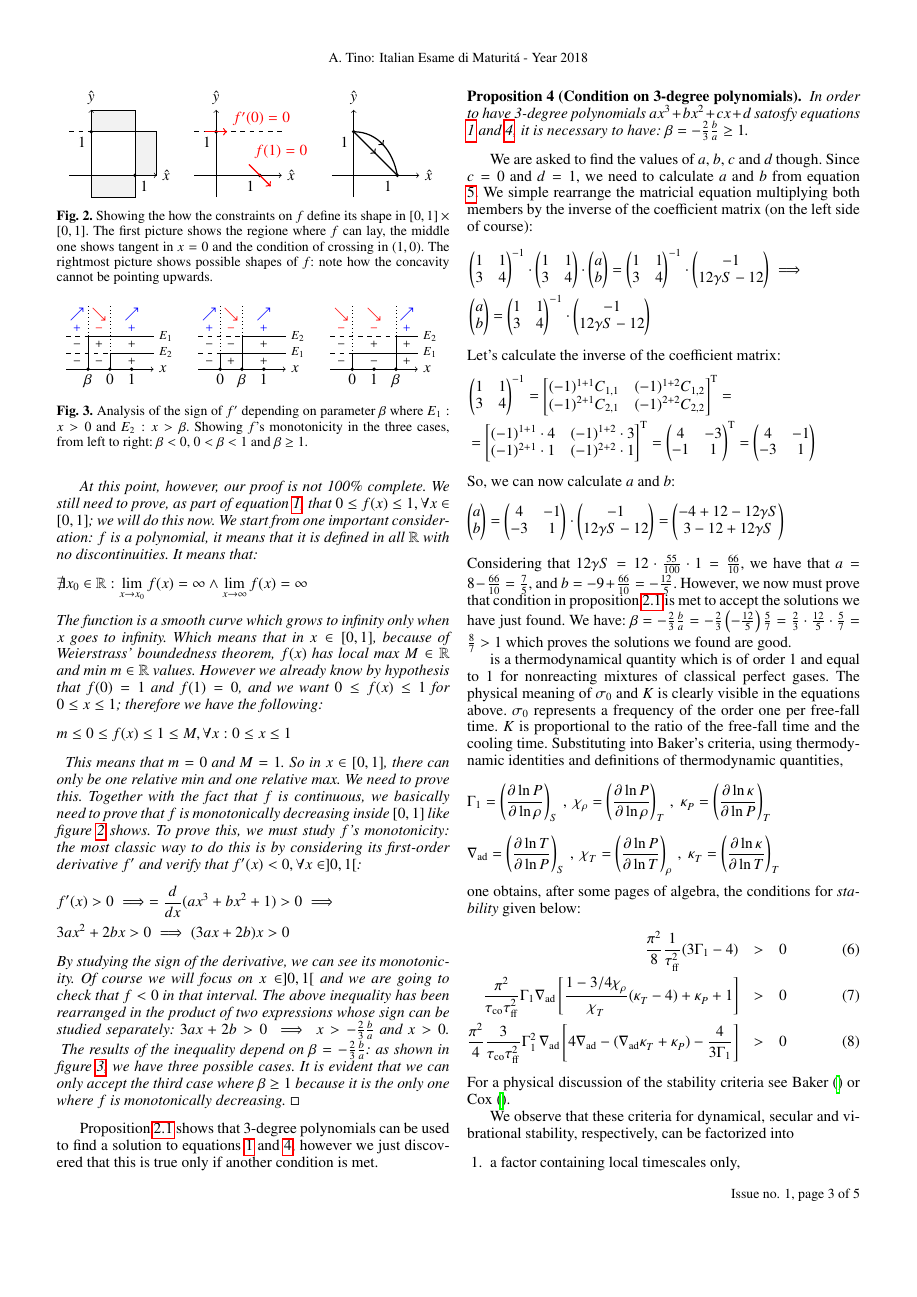
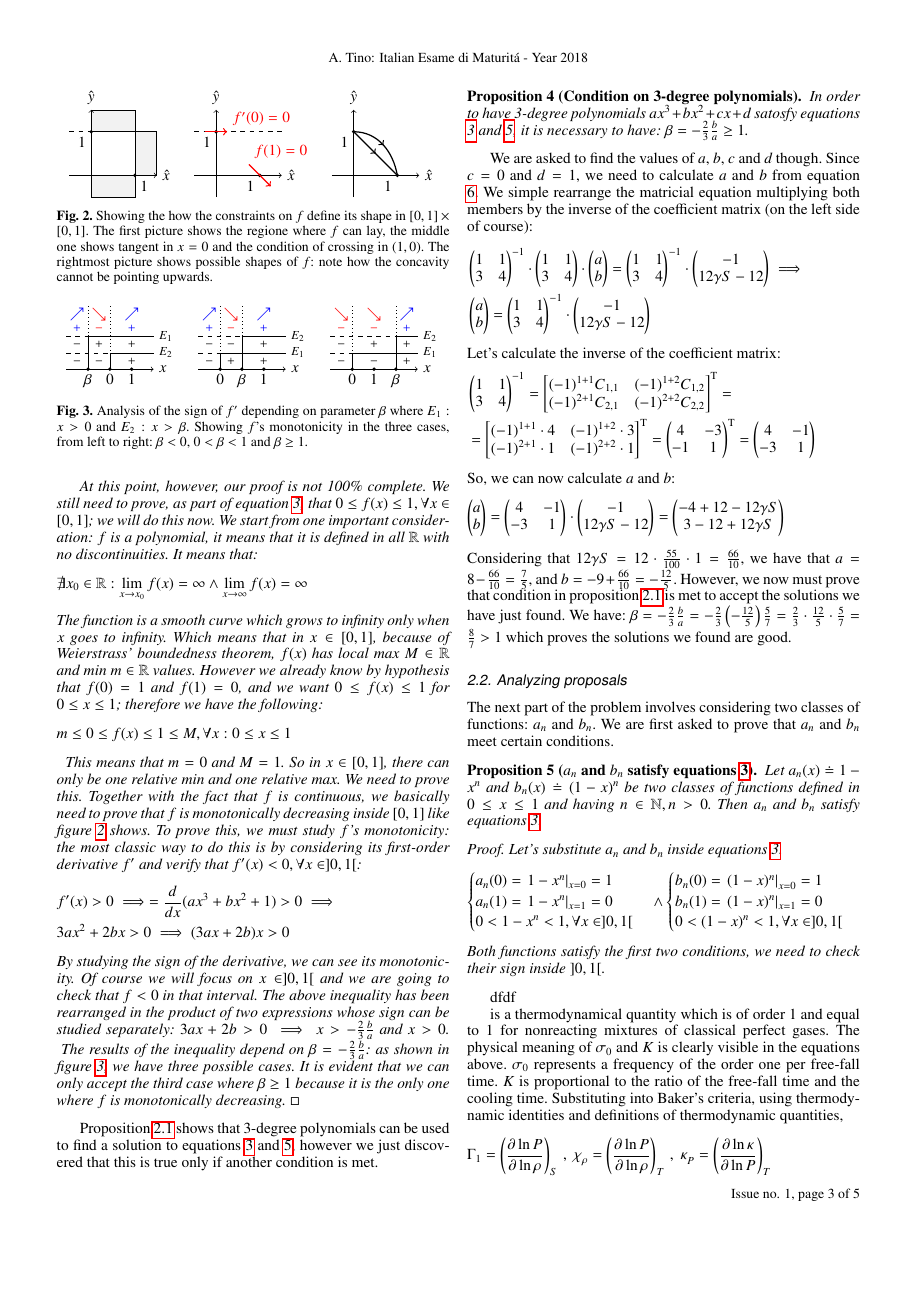
Before and after one commit to the-second-trial/the-second-trial, a LaTeX document (src/2018/i043/index.tex, which reads src/2018/i043/ch-p1.tex): page 3 of 5. Compiled offline with pdfLaTeX.

Commit message:
Advances on third part of problem 1

```diff
--- a/src/2018/i043/ch-p1.tex
+++ b/src/2018/i043/ch-p1.tex
@@ -397,3 +399,32 @@ is met to accept the solutions we have just found. We have:
 $\beta = -\frac{2}{3}\frac{b}{a} = -\frac{2}{3}\left(-\frac{12}{5}\right)\frac{5}{7} =
  \frac{2}{3}\cdot\frac{12}{5}\cdot\frac{5}{7} = \frac{8}{7} > 1$ which proves
 the solutions we found are good.
+
+\subsection{Analyzing proposals}
+\label{sec:c1p2}
+The next part of the problem involves considering two classes of functions:
+$a_n$ and $b_n$. We are first asked to prove that $a_n$ and $b_n$
+meet certain conditions.
+\begin{proposition}[$a_n$ and $b_n$ satisfy equations \ref{eq:fconds}]
+Let $a_n(x) \doteq 1-x^n$ and $b_n(x) \doteq (1-x)^n$ be two classes of functions
+defined in $0 \leq x \leq 1$ and having $n \in \mathbb{N}, n > 0$. Then
+$a_n$ and $b_n$ satisfy equations \ref{eq:fconds}.
+\begin{proof}
+Let's substitute $a_n$ and $b_n$ inside equations \ref{eq:fconds}.
+\begin{equation*}
+\begin{cases}
+a_n(0) = \left. 1-x^n \right|_{x=0} = 1\\
+a_n(1) = \left. 1-x^n \right|_{x=1} = 0\\
+0 < 1-x^n < 1, \forall x \in ]0,1[\\
+\end{cases}
+\wedge
+\begin{cases}
+b_n(0) = \left. (1-x)^n \right|_{x=0} = 1\\
+b_n(1) = \left. (1-x)^n \right|_{x=1} = 0\\
+0 < (1-x)^n < 1, \forall x \in ]0,1[\\
+\end{cases}
+\end{equation*}
+Both functions satisfy the first two conditions, we need to check their sign inside $]0,1[$.
+\end{proof}
+\end{proposition}
+dfdf
```
Also changed, not shown: src/2018/i043/ch-p1.tex (10 more changed lines).
